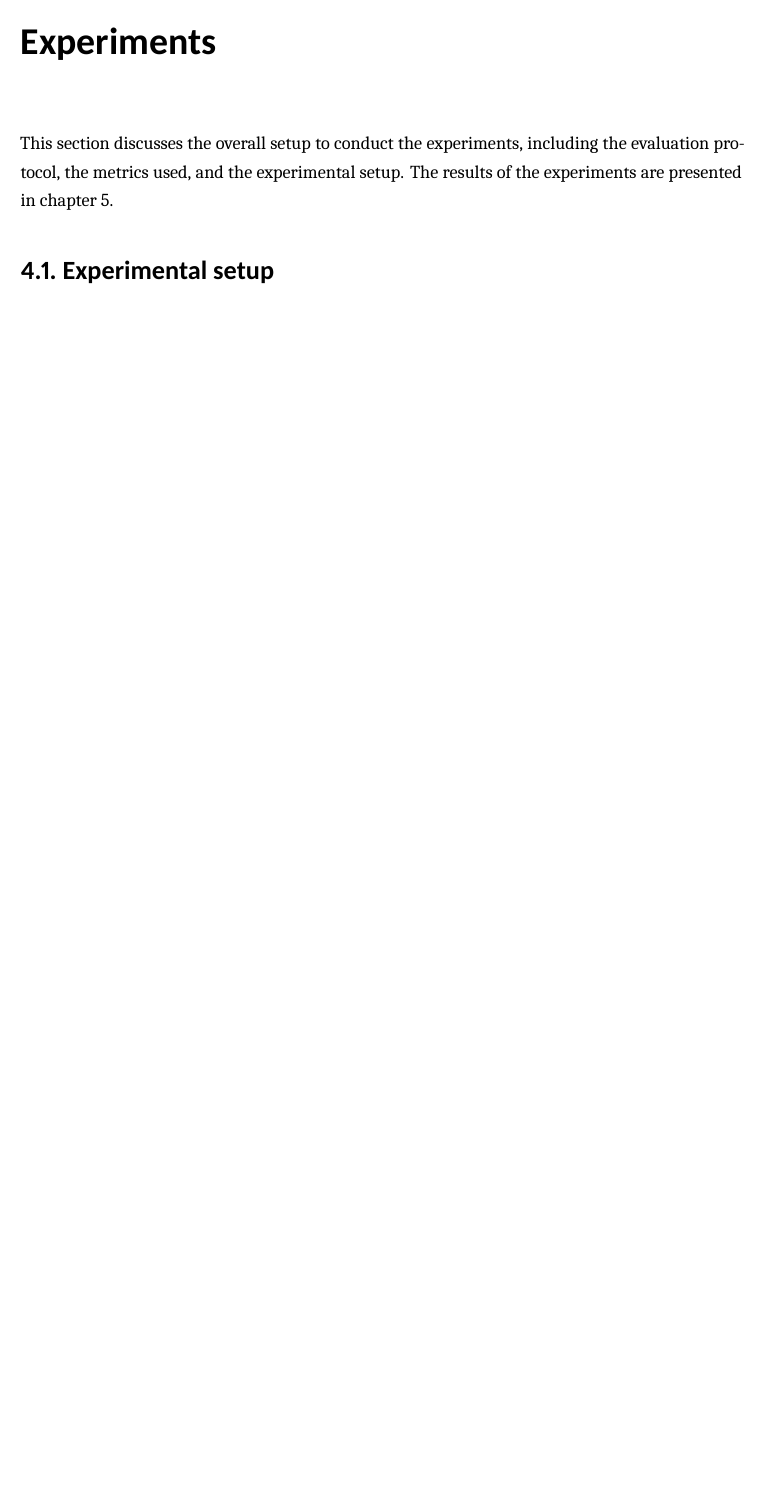
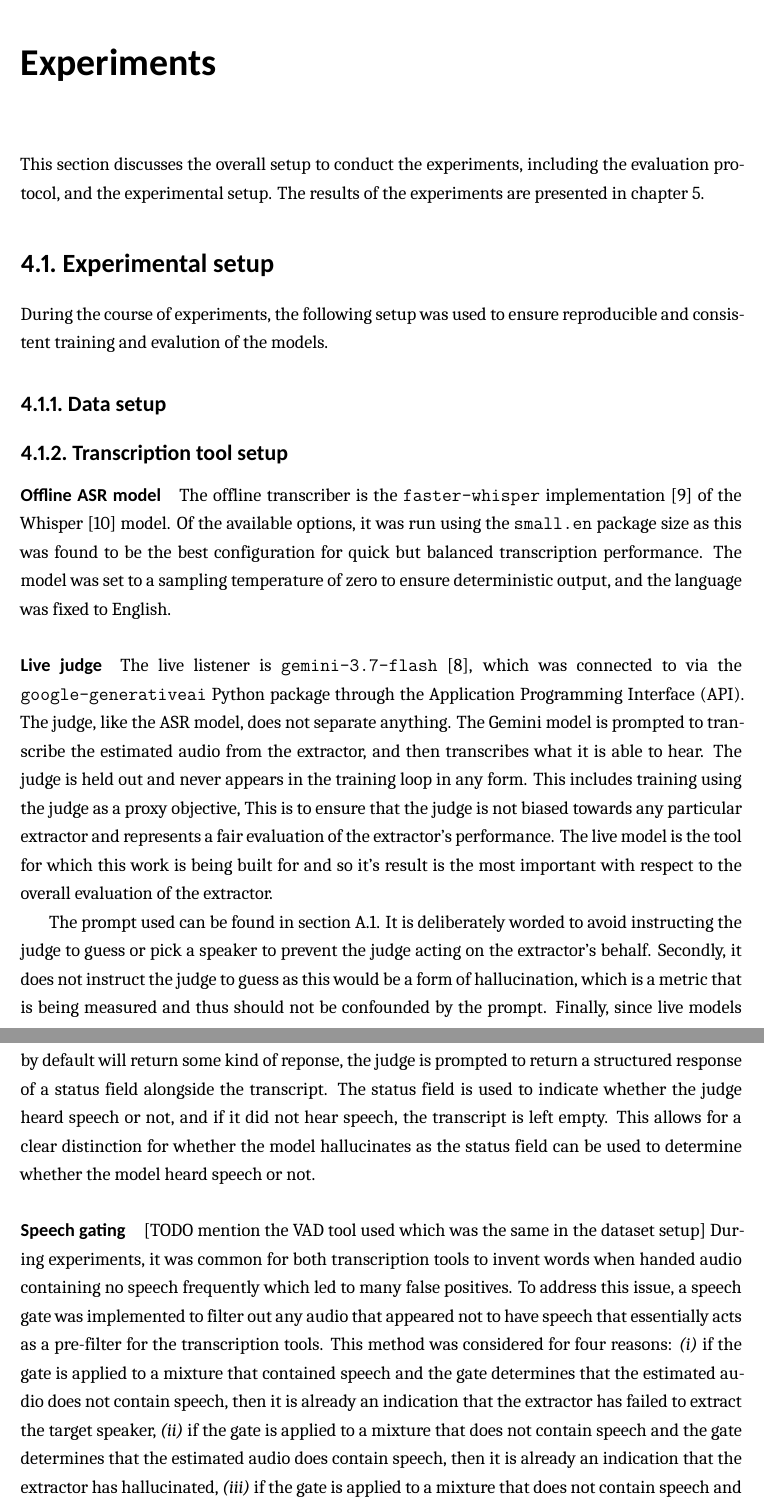
Before and after one commit to grantxxcoder/TargetSpeakerExtractor, a LaTeX thesis (report/report.tex, which reads report/experiments/experiments.tex, report/experiments/setup.tex): part of page 29 of 34 before the commit and two parts of pages 29 and 30 of 36 after it, the two joined at a grey line, cut so that both start at the same text, the shorter picture padded with empty space. Compiled offline with XeLaTeX.

Commit message:
REPORT: First part of experimental setup
Co-authored-by: Copilot <copilot@github.com>

```diff
--- a/report/experiments/experiments.tex
+++ b/report/experiments/experiments.tex
@@ -1,6 +1,6 @@
 \chapter{Experiments}
 \label{ch:experiments}
-This section discusses the overall setup to conduct the experiments, including the evaluation protocol, the metrics used, and the experimental setup. The results of the experiments are presented in \autoref{ch:results}.
+This section discusses the overall setup to conduct the experiments, including the evaluation protocol, and the experimental setup. The results of the experiments are presented in \autoref{ch:results}.
 % TODO
-\section{Experimental setup}
-\label{sec:experimental_setup}
+
+\input{experiments/setup}
--- /dev/null
+++ b/report/experiments/setup.tex
@@ -0,0 +1,24 @@
+\section{Experimental setup}
+\label{sec:experimental_setup}
+During the course of experiments, the following setup was used to ensure reproducible and consistent training and evalution of the models.
+
+\subsection{Data setup}
+\label{sec:data_setup_experiments}
+
+\subsection{Transcription tool setup}
+\label{sec:transcription}
+
+\paragraph{Offline ASR model}
+\label{sec:offline_asr}
+The offline transcriber is the \texttt{faster-whisper} implementation \cite{faster_whisper} of the Whisper \cite{radford2023whisper} model. Of the available options, it was run using the \texttt{small.en} package size as this was found to be the best configuration for quick but balanced transcription performance. The model was set to a sampling temperature of zero to ensure deterministic output, and the language was fixed to English.
+
+
+\paragraph{Live judge}
+\label{sec:live_judge}
+The live listener is \texttt{gemini-3.7-flash} \cite{google2026geminilive}, which was connected to via the \texttt{google-generativeai} Python package through the Application Programming Interface (API). The judge, like the ASR model, does not separate anything. The Gemini model is prompted to transcribe the estimated audio from the extractor, and then transcribes what it is able to hear. The judge is held out and never appears in the training loop in any form. This includes training using the judge as a proxy objective, This is to ensure that the judge is not biased towards any particular extractor and represents a fair evaluation of the extractor's performance. The live model is the tool for which this work is being built for and so it's result is the most important with respect to the overall evaluation of the extractor.
+
+The prompt used can be found in \autoref{app:prompt}. It is deliberately worded to avoid instructing the judge to guess or pick a speaker to prevent the judge acting on the extractor's behalf. Secondly, it does not instruct the judge to guess as this would be a form of hallucination, which is a metric that is being measured and thus should not be confounded by the prompt. Finally, since live models by default will return some kind of reponse, the judge is prompted to return a structured response of a status field alongside the transcript. The status field is used to indicate whether the judge heard speech or not, and if it did not hear speech, the transcript is left empty. This allows for a clear distinction for whether the model hallucinates as the status field can be used to determine whether the model heard speech or not.
+
+\paragraph{Speech gating} [TODO mention the VAD tool used which was the same in the dataset setup]
+\label{sec:speech_gate}
+During experiments, it was common for both transcription tools to invent words when handed audio containing no speech frequently which led to many false positives. To address this issue, a speech gate was implemented to filter out any audio that appeared not to have speech that essentially acts as a pre-filter for the transcription tools. This method was considered for four reasons: \textit{(i)} if the gate is applied to a mixture that contained speech and the gate determines that the estimated audio does not contain speech, then it is already an indication that the extractor has failed to extract the target speaker, \textit{(ii)} if the gate is applied to a mixture that does not contain speech and the gate determines that the estimated audio does contain speech, then it is already an indication that the extractor has hallucinated, \textit{(iii)} if the gate is applied to a mixture that does not contain speech and the gate determines that the estimated audio does not contain speech, then it is already an indication that the extractor has correctly determined that there is no speech, and \textit{(iv)} this method is a practical implementation in a real system thus has a natural application to the evaluation of the extractor. Therefore it covers all possible scenarios and is a practical solution to the problem of hallucination. This method is support by \cite{whisper_hallucination_2025} and is applied for both the ASR and live judge.
```
Also changed, not shown: report/appendices/appendices.tex (+0 -12 lines), report/references.bib (+12 -0 lines), report/report.pdf, report/experiments/setup.tex (5 more changed lines).
